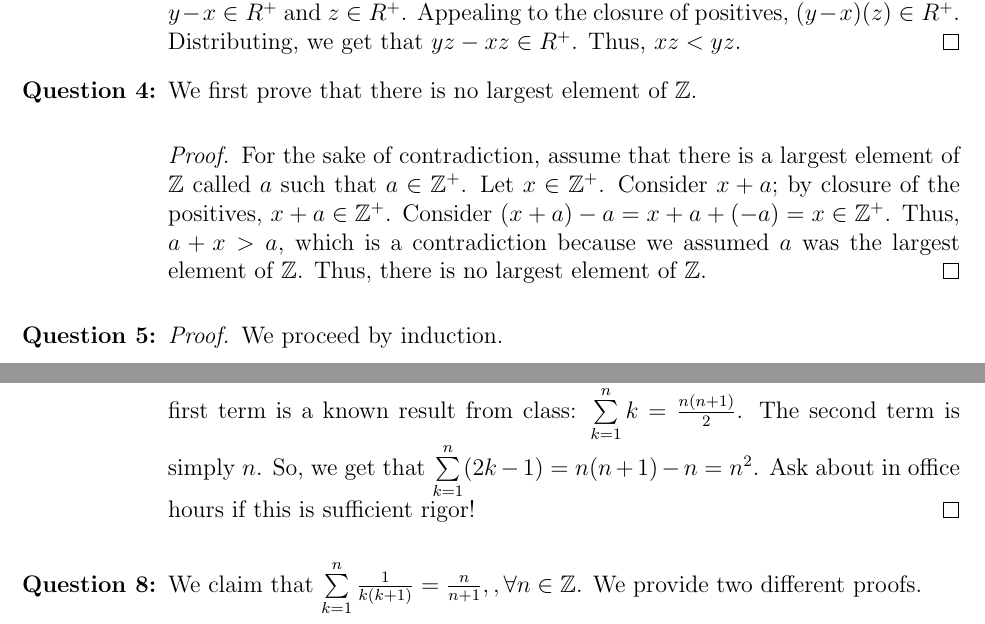
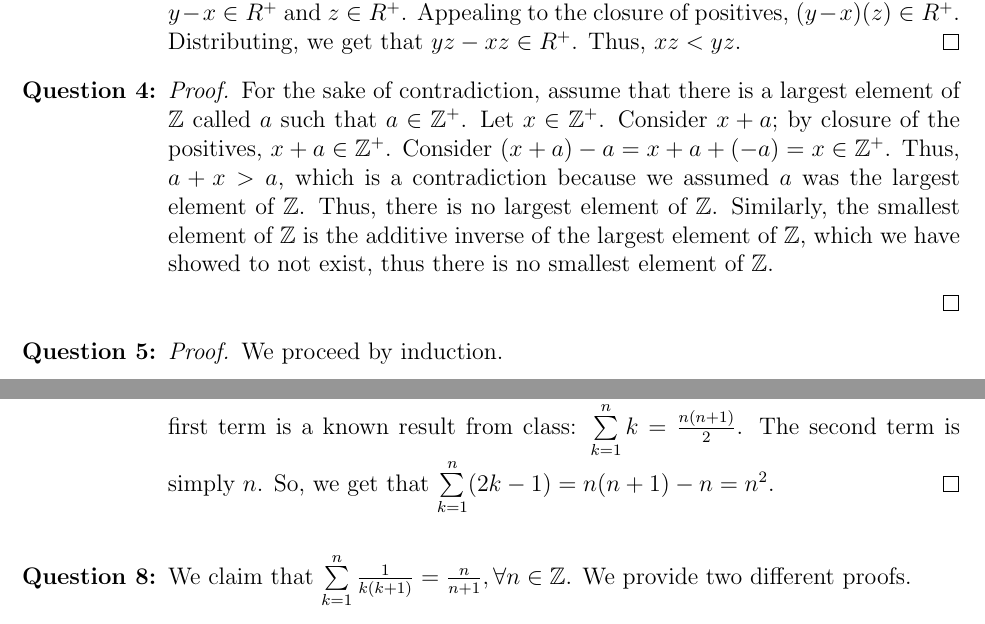
Before and after one commit to semanticss/homework, a LaTeX problem sheet (homework_5/homework_5.tex): two parts of pages 1 and 2 of 3, joined at a grey line, cut so that both start at the same text. Compiled offline with pdfLaTeX.

Commit message:
done hw 5

```diff
--- a/homework_5/homework_5.tex
+++ b/homework_5/homework_5.tex
@@ -50,11 +50,12 @@
         Suppose $R$ is an ordered ring, $x,y,z \in R, x < y, 0 < z$. It follows that $y-x\in R^+$ and $z\in R^+$. Appealing to the closure of positives, $(y-x)(z)\in R^+$. Distributing, we get that $yz-xz\in R^+$. Thus, $xz<yz$.
        \end{proof}
 
-       \item We first prove that there is no largest element of $\mathbb{Z}$. \begin{proof}
+       \item \begin{proof}
             For the sake of contradiction, assume that there is a largest element of $\mathbb{Z}$ called $a$ such that $a\in \mathbb{Z}^+$. Let $x\in \mathbb{Z}^+$. Consider $x+a$; by closure of the positives, $x+a\in \mathbb{Z}^+$.
-            Consider $(x+a)-a = x + a + (-a) = x \in \mathbb{Z}^+$. Thus, $a+x > a$, which is a contradiction because we assumed $a$ was the largest element of $\mathbb{Z}$. Thus, there is no largest element of $\mathbb{Z}$.
+            Consider $(x+a)-a = x + a + (-a) = x \in \mathbb{Z}^+$. Thus, $a+x > a$, which is a contradiction because we assumed $a$ was the largest element of $\mathbb{Z}$. Thus, there is no largest element of $\mathbb{Z}$. Similarly, the
+            smallest element of $\mathbb{Z}$ is the additive inverse of the largest element of $\mathbb{Z}$, which we have showed to not exist, thus there is no smallest element of $\mathbb{Z}$.
+
        \end{proof}
-
        \item \begin{proof} We proceed by induction.
        \begin{description}[leftmargin=2.5cm, font=\bfseries]
             \item[BC] When $n=0$, we have that $\sum\limits_{k=0}^{0} k^2 = 0 = \left. \frac{n(n+1)(2n+1)}{6}\right|_{n=0}$. So, the base case is true.
@@ -77,10 +78,10 @@
 
        \item We claim that $\sum\limits_{k=1}^{n}(2k-1) = n^2, \forall n\in \mathbb{Z}$.\begin{proof}
             Summation is a linear operator, so $\sum\limits_{k=1}^{n}(2k-1) = 2\sum\limits_{k=1}^{n}k - \sum\limits_{k=1}^{n}1$. The first term
-            is a known result from class: $\sum\limits_{k=1}^{n}k = \frac{n(n+1)}{2}$. The second term is simply $n$. So, we get that $\sum\limits_{k=1}^{n}(2k-1)=n(n+1)-n=n^2$. Ask about in office hours if this is sufficient rigor!
+            is a known result from class: $\sum\limits_{k=1}^{n}k = \frac{n(n+1)}{2}$. The second term is simply $n$. So, we get that $\sum\limits_{k=1}^{n}(2k-1)=n(n+1)-n=n^2$.
        \end{proof}
 
-       \item We claim that $\sum\limits_{k=1}^{n}\frac{1}{k(k+1)} = \frac{n}{n+1}, , \forall n\in \mathbb{Z}$. We provide two different proofs. \begin{proof}
+       \item We claim that $\sum\limits_{k=1}^{n}\frac{1}{k(k+1)} = \frac{n}{n+1}, \forall n\in \mathbb{Z}$. We provide two different proofs. \begin{proof}
         First, we can proceed via algebraic manipulation. We find that $\frac{1}{k(k+1)} = \frac{1}{k}-\frac{1}{k+1}$. Rewriting, we find that the sum of these terms is a basic telescopic series: \begin{center}
             $\sum\limits_{k=1}^{n}(\frac{1}{k} - \frac{1}{k+1})=(\frac{1}{1} - \frac{1}{2})+(\frac{1}{2}-\frac{1}{3})+(\frac{1}{3}-\frac{1}{4})\ldots (\frac{1}{n}-\frac{1}{n+1})$.
         \end{center} We see that every term cancels with its opposite, other than $1$ and $\frac{1}{n+1}$. Thus, $\sum\limits_{k=1}^{n}(\frac{1}{k} - \frac{1}{k+1})=1-\frac{1}{n+1}=\frac{n}{n+1}$.
```
Also changed, not shown: homework_5/homework_5.pdf.
